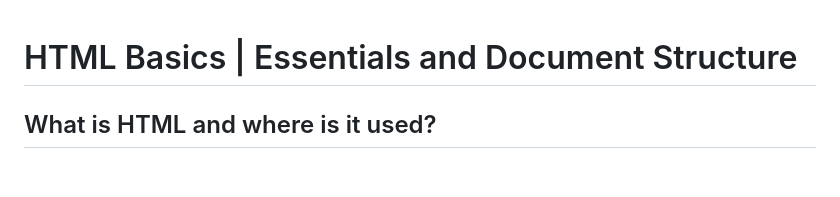
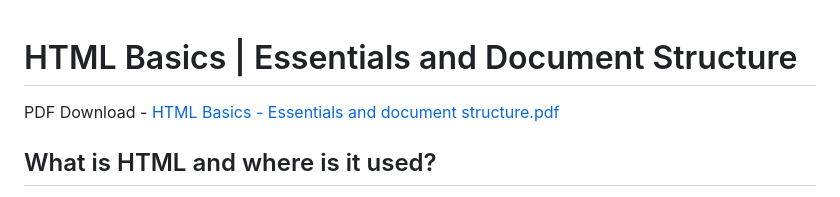
Before and after one commit to Carranco-Codes/HTML-Basics, a Markdown page: Readme.md, the part around the change. Rendered like a GitHub page; blank space fills up the shorter version.

```diff
--- a/Readme.md
+++ b/Readme.md
@@ -1,4 +1,5 @@
 # HTML Basics | Essentials and Document Structure
+PDF Download - [HTML Basics - Essentials and document structure.pdf](https://github.com/Carranco-Codes/HTML-Basics/files/13313622/HTML.Basics.-.Essentials.and.document.structure.pdf)
 
 ## What is HTML and where is it used?
 HTML, or HyperText Markup Language, is at the core of every website. Whether you are looking at a website for a small business or an application for a large enterprise, if it’s on the internet, it contains HTML. HTML primarily focuses on the visual components of a website creating the user interface we interact with. It defines the structure and layout of web pages, including headings, paragraphs, images, links, and forms. But HTML is not just limited to websites. It is also used in email templates, online documentation, and other digital content.
```
